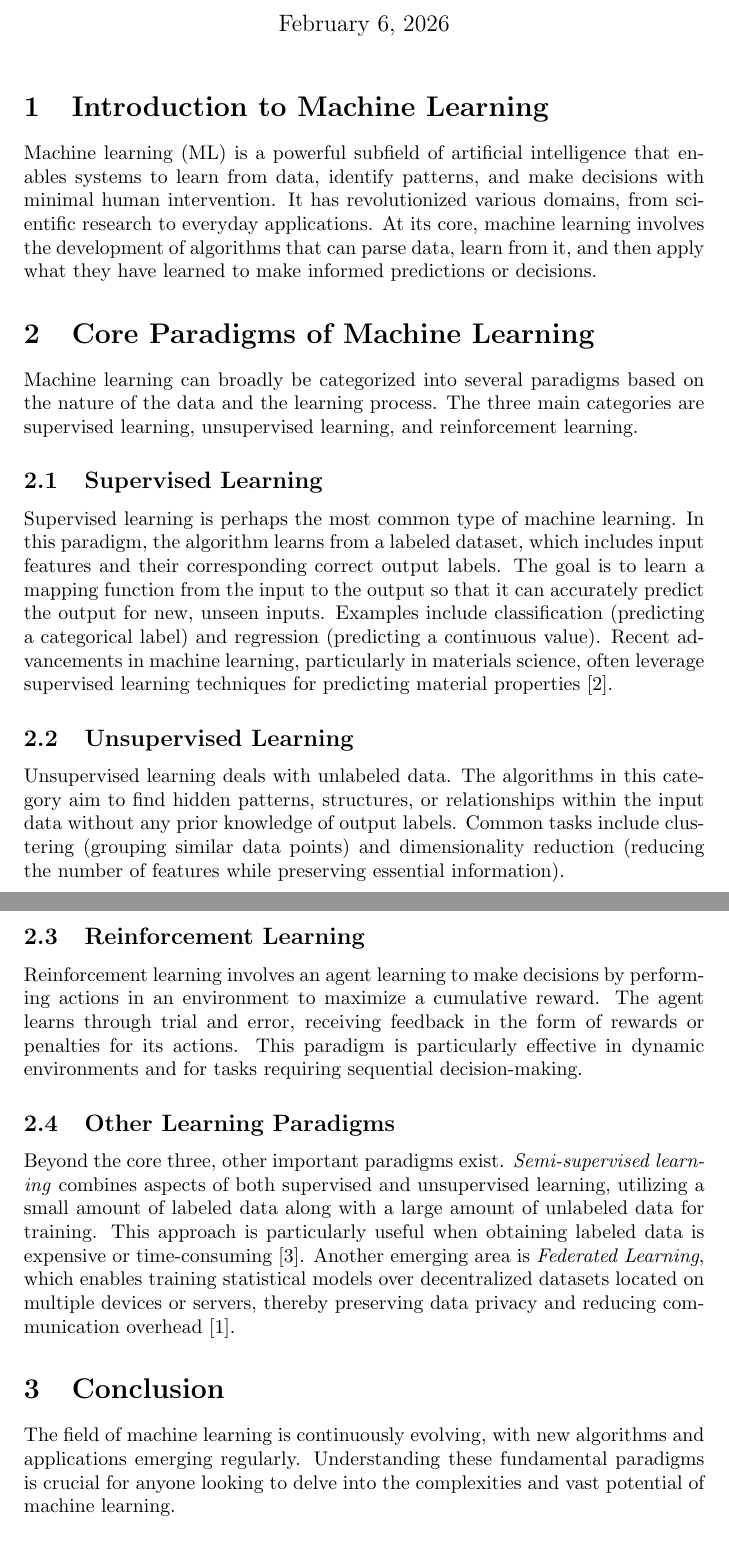
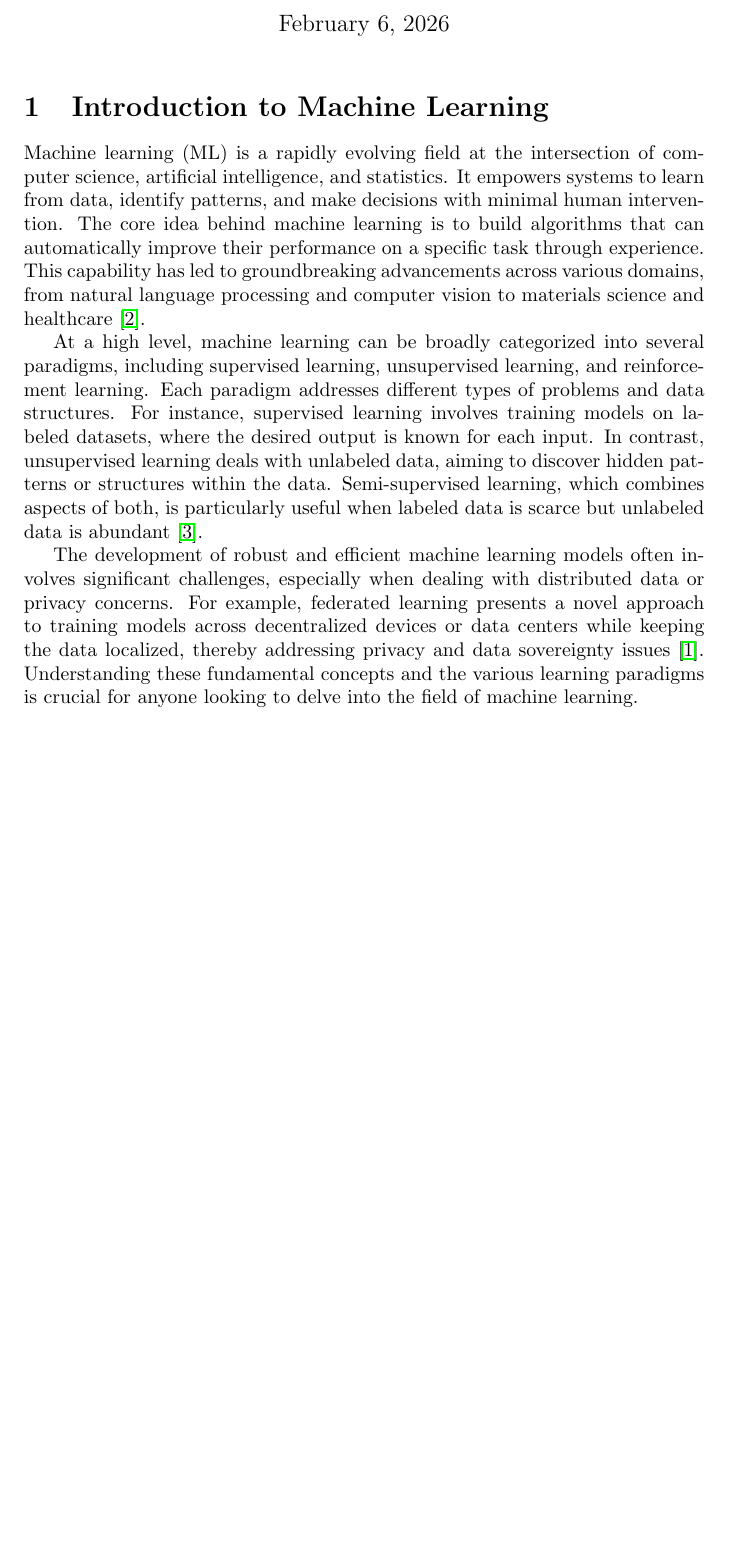
Before and after one commit to benedictaurel/literature-study-acceleration, a LaTeX document (paper/ml_overview.tex): two parts of pages 1 and 2 of 3 before the commit and part of page 1 of 2 after it, the two joined at a grey line, cut so that both start at the same text, the shorter picture padded with empty space. Compiled offline with pdfLaTeX.

Commit message:
Updated Missing Directories

```diff
--- a/paper/ml_overview.tex
+++ b/paper/ml_overview.tex
@@ -1,9 +1,8 @@
 \documentclass{article}
+\usepackage{amsmath}
+\usepackage{graphicx}
 \usepackage[utf8]{inputenc}
-\usepackage{amsmath}
-\usepackage{amsfonts}
-\usepackage{amssymb}
-\usepackage{graphicx}
+\usepackage{hyperref}
 
 \title{An Overview of Machine Learning Fundamentals}
 \author{AI Research Assistant}
@@ -14,22 +13,8 @@
 \maketitle
 
 \section{Introduction to Machine Learning}
-Machine learning (ML) is a powerful subfield of artificial intelligence that enables systems to learn from data, identify patterns, and make decisions with minimal human intervention. It has revolutionized various domains, from scientific research to everyday applications. At its core, machine learning involves the development of algorithms that can parse data, learn from it, and then apply what they have learned to make informed predictions or decisions.
+Machine learning (ML) is a rapidly evolving field at the intersection of computer science, artificial intelligence, and statistics. It empowers systems to learn from data, identify patterns, and make decisions with minimal human intervention. The core idea behind machine learning is to build algorithms that can automatically improve their performance on a specific task through experience. This capability has led to groundbreaking advancements across various domains, from natural language processing and computer vision to materials science and healthcare \cite{Schmidt2019Recent}.
 
-\section{Core Paradigms of Machine Learning}
-Machine learning can broadly be categorized into several paradigms based on the nature of the data and the learning process. The three main categories are supervised learning, unsupervised learning, and reinforcement learning.
+At a high level, machine learning can be broadly categorized into several paradigms, including supervised learning, unsupervised learning, and reinforcement learning. Each paradigm addresses different types of problems and data structures. For instance, supervised learning involves training models on labeled datasets, where the desired output is known for each input. In contrast, unsupervised learning deals with unlabeled data, aiming to discover hidden patterns or structures within the data. Semi-supervised learning, which combines aspects of both, is particularly useful when labeled data is scarce but unlabeled data is abundant \cite{Engelen2019A}.
 
-\subsection{Supervised Learning}
-Supervised learning is perhaps the most common type of machine learning. In this paradigm, the algorithm learns from a labeled dataset, which includes input features and their corresponding correct output labels. The goal is to learn a mapping function from the input to the output so that it can accurately predict the output for new, unseen inputs. Examples include classification (predicting a categorical label) and regression (predicting a continuous value). Recent advancements in machine learning, particularly in materials science, often leverage supervised learning techniques for predicting material properties \cite{Schmidt2019Recent}.
-
-\subsection{Unsupervised Learning}
-Unsupervised learning deals with unlabeled data. The algorithms in this category aim to find hidden patterns, structures, or relationships within the input data without any prior knowledge of output labels. Common tasks include clustering (grouping similar data points) and dimensionality reduction (reducing the number of features while preserving essential information).
-
-\subsection{Reinforcement Learning}
-Reinforcement learning involves an agent learning to make decisions by performing actions in an environment to maximize a cumulative reward. The agent learns through trial and error, receiving feedback in the form of rewards or penalties for its actions. This paradigm is particularly effective in dynamic environments and for tasks requiring sequential decision-making.
-
-\subsection{Other Learning Paradigms}
-Beyond the core three, other important paradigms exist. \textit{Semi-supervised learning} combines aspects of both supervised and unsupervised learning, utilizing a small amount of labeled data along with a large amount of unlabeled data for training. This approach is particularly useful when obtaining labeled data is expensive or time-consuming \cite{Engelen2019A}. Another emerging area is \textit{Federated Learning}, which enables training statistical models over decentralized datasets located on multiple devices or servers, thereby preserving data privacy and reducing communication overhead \cite{Li2020Federated}.
-
-\section{Conclusion}
-The field of machine learning is continuously evolving, with new algorithms and applications emerging regularly. Understanding these fundamental paradigms is crucial for anyone looking to delve into the complexities and vast potential of machine learning.
+The development of robust and efficient machine learning models often involves significant challenges, especially when dealing with distributed data or privacy concerns. For example, federated learning presents a novel approach to training models across decentralized devices or data centers while keeping the data localized, thereby addressing privacy and data sovereignty issues \cite{Li2020Federated}. Understanding these fundamental concepts and the various learning paradigms is crucial for anyone looking to delve into the field of machine learning.
```
Also changed, not shown: paper/ml_overview.tex (11 more changed lines), 3 other files.
